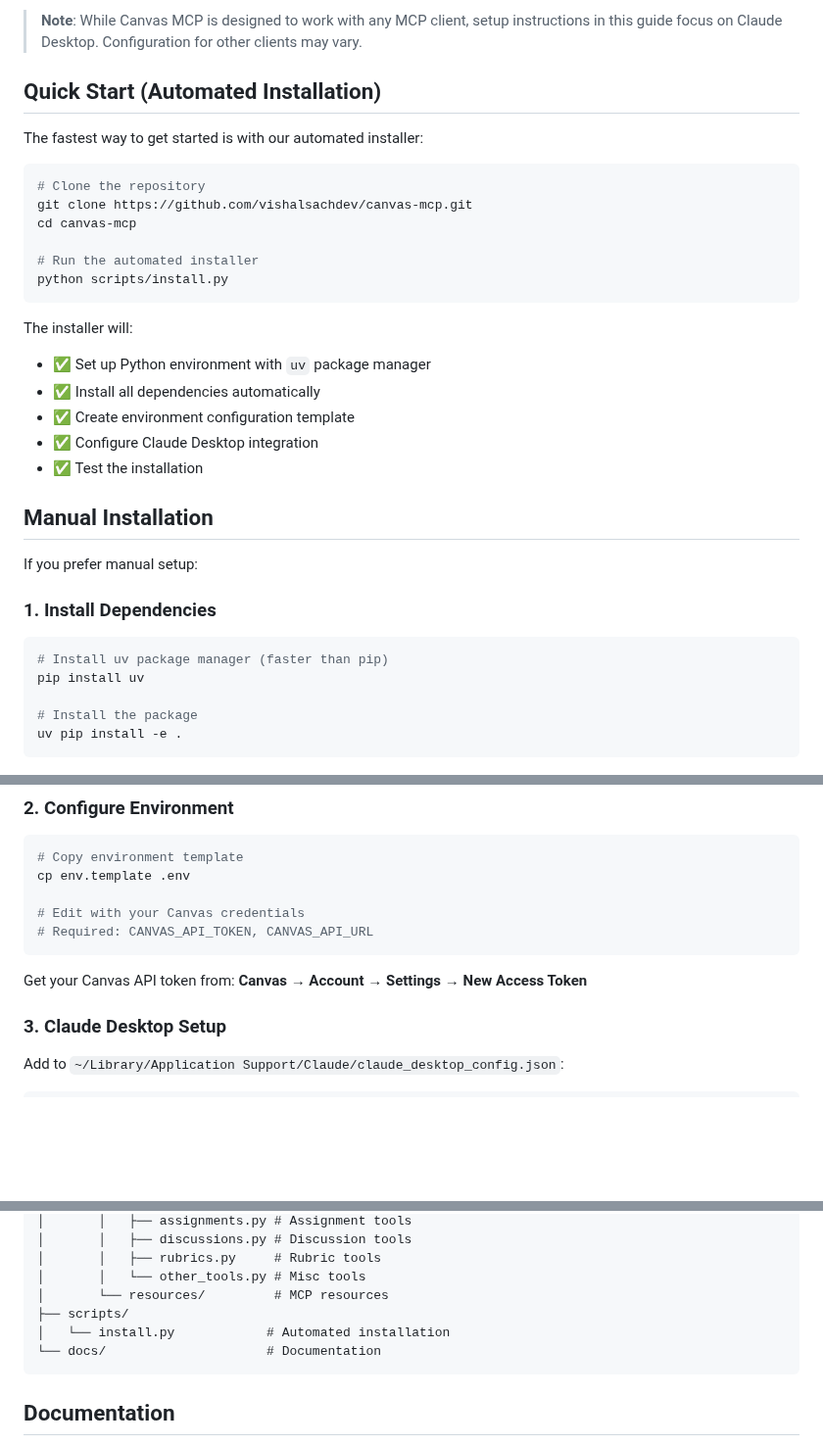
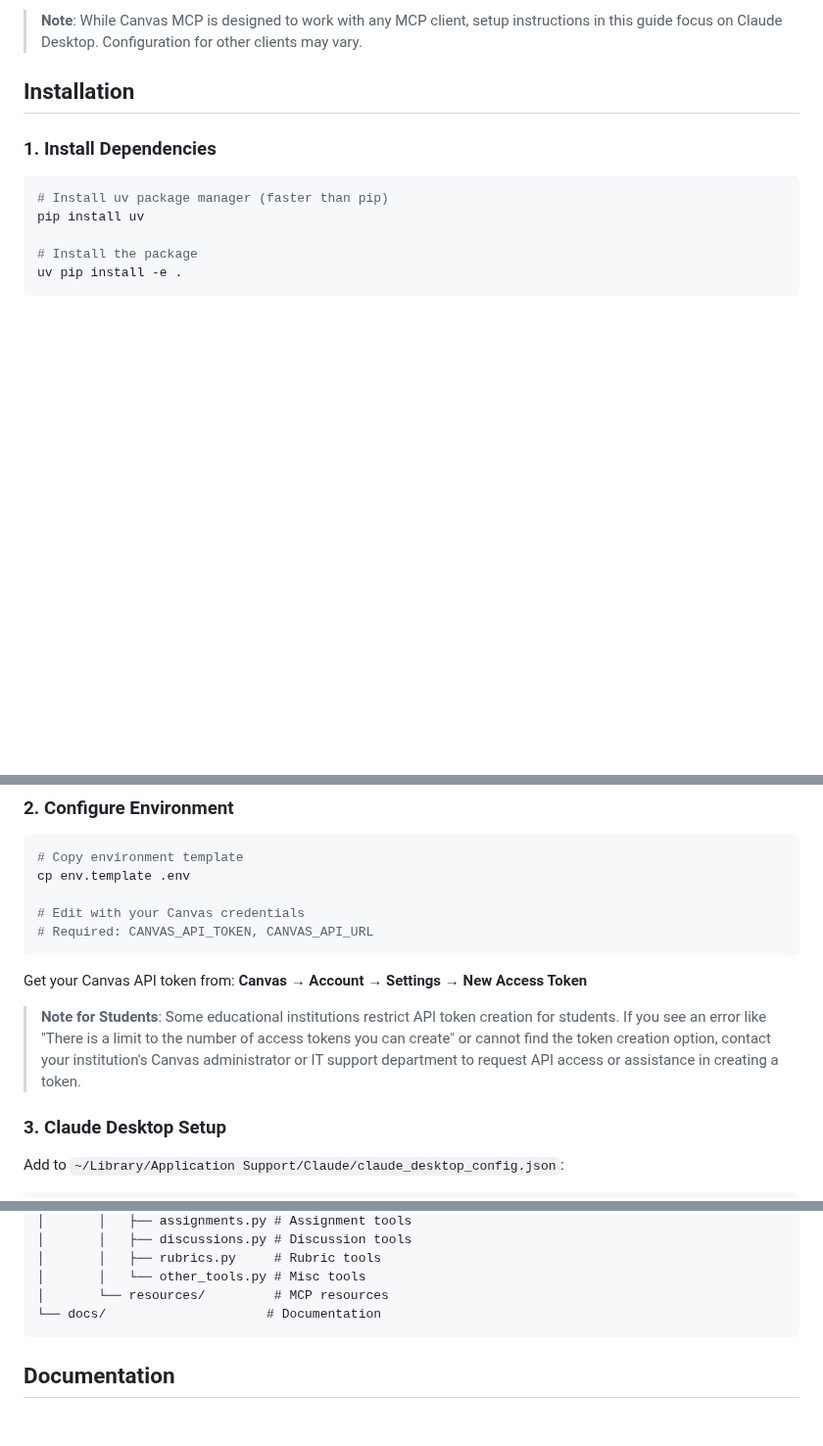
Before and after one commit to vishalsachdev/canvas-mcp, a Markdown page: README.md, 3 parts joined by grey strips. Shown at 98% size. GitHub-like rendering; blank space fills up the shorter version.

Commit message:
docs: remove non-existent installer references and clarify setup
- Remove 'Quick Start (Automated Installation)' section referencing scripts/install.py
- Simplify to straightforward 'Installation' section with numbered steps
- Add note about Canvas API token limitations for students
- Update project structure diagram to remove scripts/install.py reference

Fixes #19

Co-authored-by: Vishal Sachdev <vishalsachdev@users.noreply.github.com>

````diff
--- a/README.md
+++ b/README.md
@@ -83,29 +83,7 @@ See the [official MCP clients list](https://modelcontextprotocol.io/clients) for
 
 > **Note**: While Canvas MCP is designed to work with any MCP client, setup instructions in this guide focus on Claude Desktop. Configuration for other clients may vary.
 
-## Quick Start (Automated Installation)
-
-The fastest way to get started is with our automated installer:
-
-```bash
-# Clone the repository
-git clone https://github.com/vishalsachdev/canvas-mcp.git
-cd canvas-mcp
-
-# Run the automated installer
-python scripts/install.py
-```
-
-The installer will:
-- ✅ Set up Python environment with `uv` package manager
-- ✅ Install all dependencies automatically
-- ✅ Create environment configuration template
-- ✅ Configure Claude Desktop integration
-- ✅ Test the installation
-
-## Manual Installation
-
-If you prefer manual setup:
+## Installation
 
 ### 1. Install Dependencies
 
@@ -128,6 +106,8 @@ cp env.template .env
 ```
 
 Get your Canvas API token from: **Canvas → Account → Settings → New Access Token**
+
+> **Note for Students**: Some educational institutions restrict API token creation for students. If you see an error like "There is a limit to the number of access tokens you can create" or cannot find the token creation option, contact your institution's Canvas administrator or IT support department to request API access or assistance in creating a token.
 
 ### 3. Claude Desktop Setup
 
@@ -227,8 +207,6 @@ canvas-mcp/
 │       │   ├── rubrics.py     # Rubric tools
 │       │   └── other_tools.py # Misc tools
 │       └── resources/         # MCP resources
-├── scripts/
-│   └── install.py            # Automated installation
 └── docs/                     # Documentation
 ```
 
````
